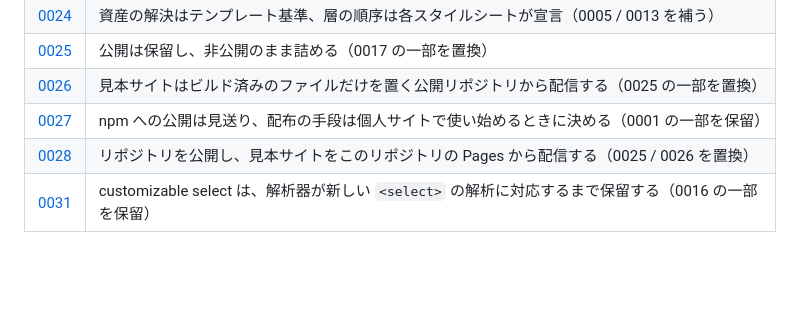
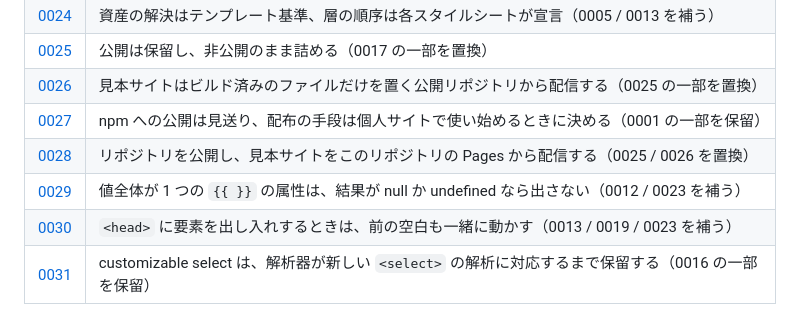
Before and after one commit to shimon-ch/flat-html, a Markdown page: docs/decisions/README.md, the part around the change. Rendered like a GitHub page; blank space fills up the shorter version.

Commit message:
docs: ADR-0029 と ADR-0030 を一覧に載せる
一覧の同じ位置に行を足す PR が重なると、squash でのマージのたびに衝突するため、この PR でまとめて載せる。#26 と #27 のマージの後にマージする。

Co-Authored-By: Claude Opus 5.5 <noreply@anthropic.com>

```diff
--- a/docs/decisions/README.md
+++ b/docs/decisions/README.md
@@ -33,4 +33,6 @@
 | [0026](./0026-publish-site-from-separate-repo.md) | 見本サイトはビルド済みのファイルだけを置く公開リポジトリから配信する（0025 の一部を置換） |
 | [0027](./0027-defer-npm-publish.md) | npm への公開は見送り、配布の手段は個人サイトで使い始めるときに決める（0001 の一部を保留） |
 | [0028](./0028-publish-repository.md) | リポジトリを公開し、見本サイトをこのリポジトリの Pages から配信する（0025 / 0026 を置換） |
+| [0029](./0029-omit-null-attributes.md) | 値全体が 1 つの `{{ }}` の属性は、結果が null か undefined なら出さない（0012 / 0023 を補う） |
+| [0030](./0030-head-whitespace.md) | `<head>` に要素を出し入れするときは、前の空白も一緒に動かす（0013 / 0019 / 0023 を補う） |
 | [0031](./0031-defer-customizable-select.md) | customizable select は、解析器が新しい `<select>` の解析に対応するまで保留する（0016 の一部を保留） |
```
